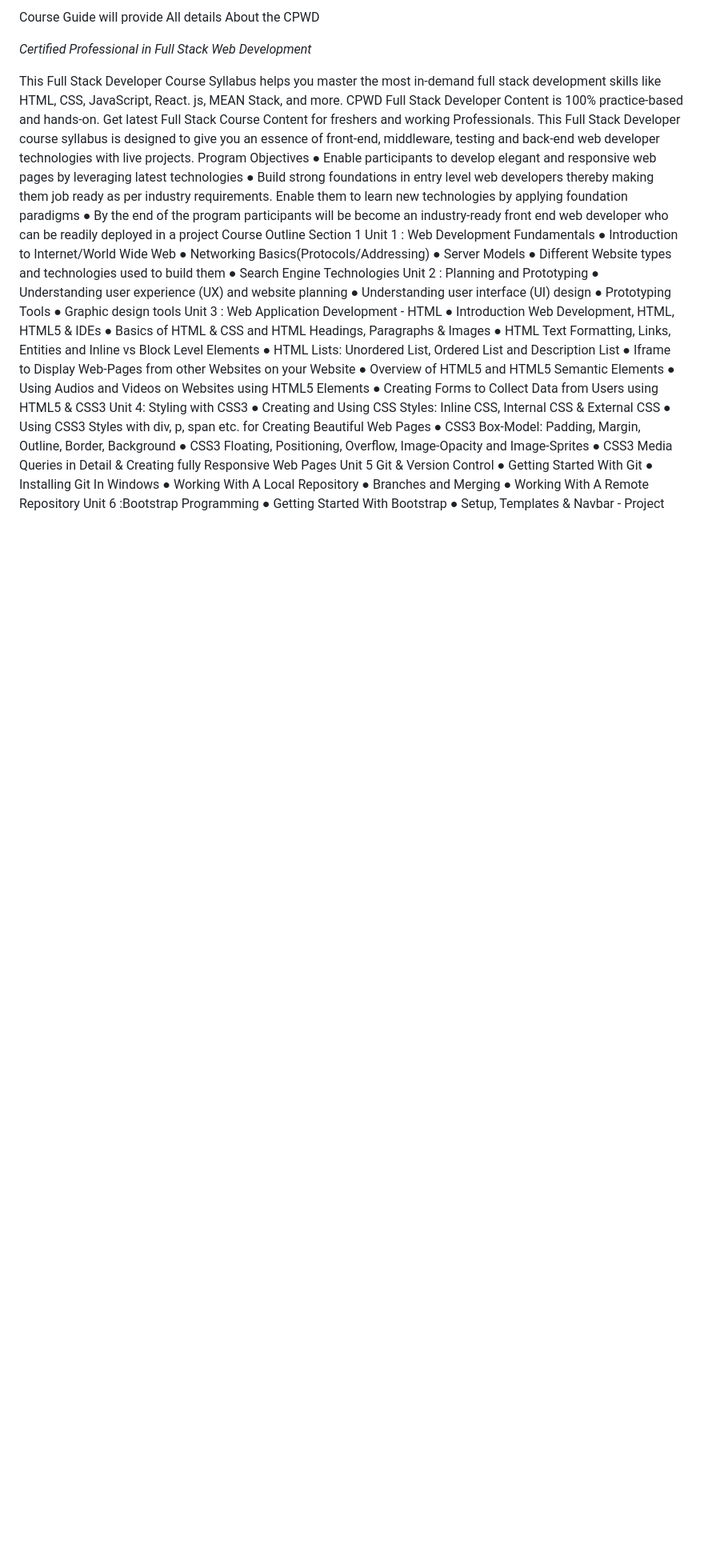
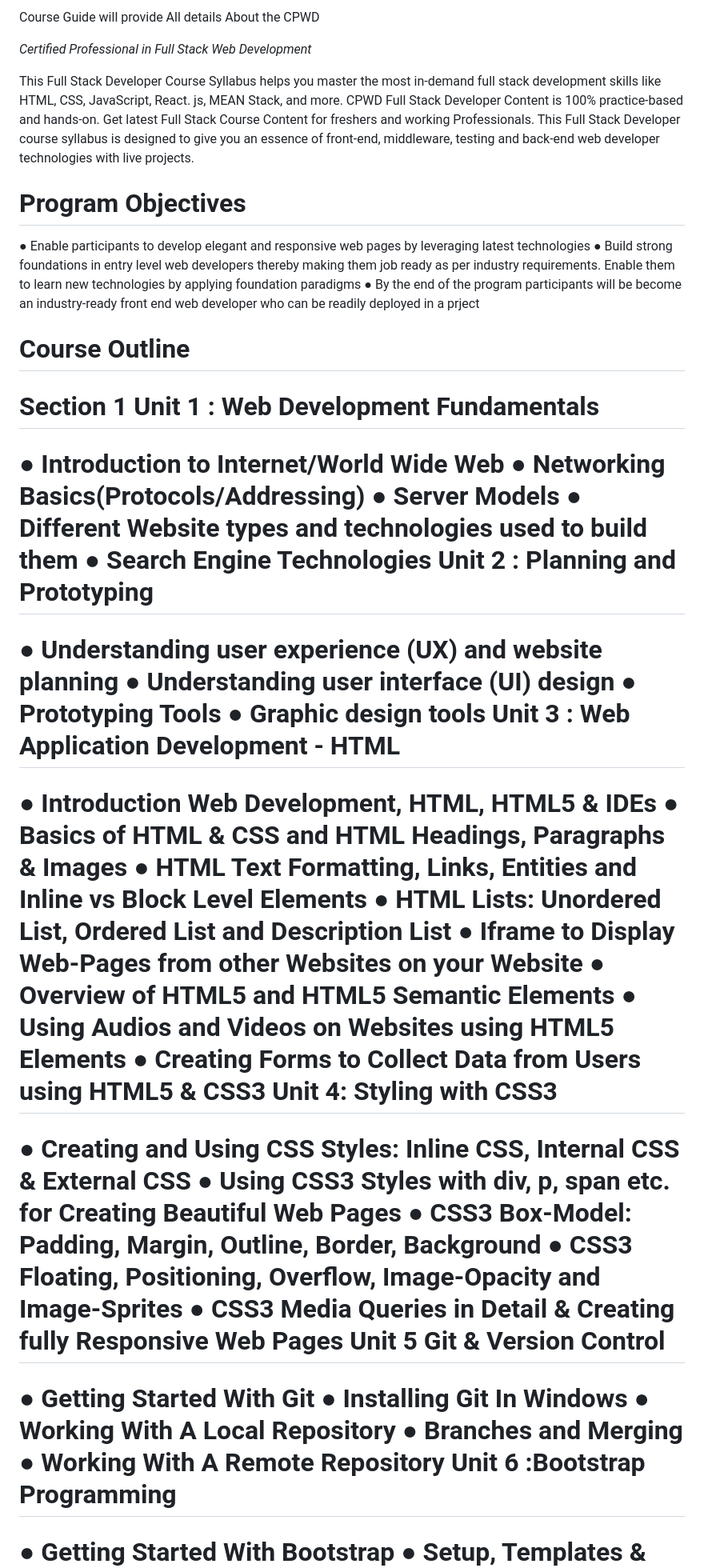
Before and after one commit to OsandaLelum/PaceInstitute, a Markdown page: README.md, the part around one of its changes. Shown at 80% size. Drawn GitHub-style; blank space fills up the shorter version.

```diff
--- a/README.md
+++ b/README.md
@@ -10,28 +10,36 @@ CPWD Full Stack Developer Content is 100% practice-based and hands-on. Get lates
 Stack Course Content for freshers and working Professionals. This Full Stack Developer
 course syllabus is designed to give you an essence of front-end, middleware, testing and
 back-end web developer technologies with live projects.
+
 Program Objectives
+=
+
 ● Enable participants to develop elegant and responsive web pages by
 leveraging latest technologies
 ● Build strong foundations in entry level web developers thereby making them
 job ready as per industry requirements. Enable them to learn new
 technologies by applying foundation paradigms
 ● By the end of the program participants will be become an industry-ready front
-end web developer who can be readily deployed in a project
+end web developer who can be readily deployed in a prject
+
 Course Outline
+=
 Section 1
 Unit 1 : Web Development Fundamentals
+=
 ● Introduction to Internet/World Wide Web
 ● Networking Basics(Protocols/Addressing)
 ● Server Models
 ● Different Website types and technologies used to build them
 ● Search Engine Technologies
 Unit 2 : Planning and Prototyping
+=
 ● Understanding user experience (UX) and website planning
 ● Understanding user interface (UI) design
 ● Prototyping Tools
 ● Graphic design tools
 Unit 3 : Web Application Development - HTML
+=
 ● Introduction Web Development, HTML, HTML5 & IDEs
 ● Basics of HTML & CSS and HTML Headings, Paragraphs & Images
 ● HTML Text Formatting, Links, Entities and Inline vs Block Level Elements
@@ -41,18 +49,21 @@ Unit 3 : Web Application Development - HTML
 ● Using Audios and Videos on Websites using HTML5 Elements
 ● Creating Forms to Collect Data from Users using HTML5 & CSS3
 Unit 4: Styling with CSS3
+=
 ● Creating and Using CSS Styles: Inline CSS, Internal CSS & External CSS
 ● Using CSS3 Styles with div, p, span etc. for Creating Beautiful Web Pages
 ● CSS3 Box-Model: Padding, Margin, Outline, Border, Background
 ● CSS3 Floating, Positioning, Overflow, Image-Opacity and Image-Sprites
 ● CSS3 Media Queries in Detail & Creating fully Responsive Web Pages
 Unit 5 Git & Version Control
+=
 ● Getting Started With Git
 ● Installing Git In Windows
 ● Working With A Local Repository
 ● Branches and Merging
 ● Working With A Remote Repository
 Unit 6 :Bootstrap Programming
+=
 ● Getting Started With Bootstrap
 ● Setup, Templates & Navbar - Project using Navbar
 ● Typography, Forms & Tables - Project using Forms and Tables
```
Also changed, not shown: other parts of README.md (+14 -1 lines).
